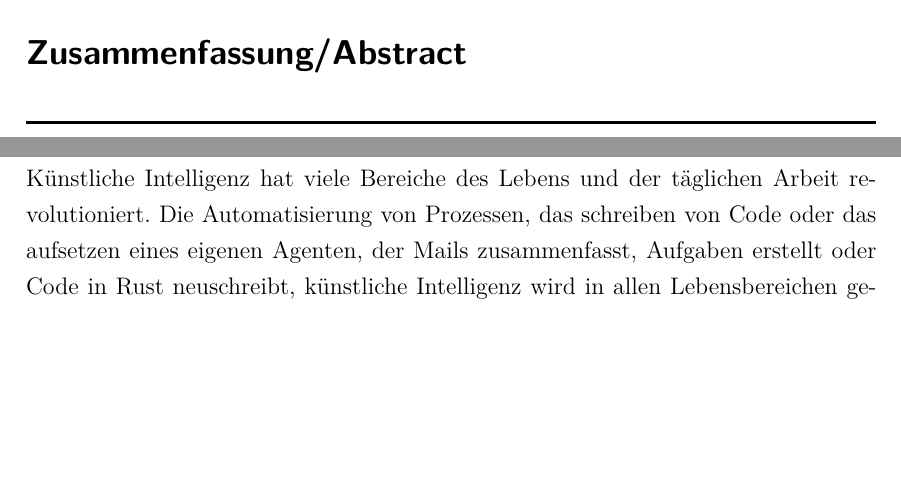
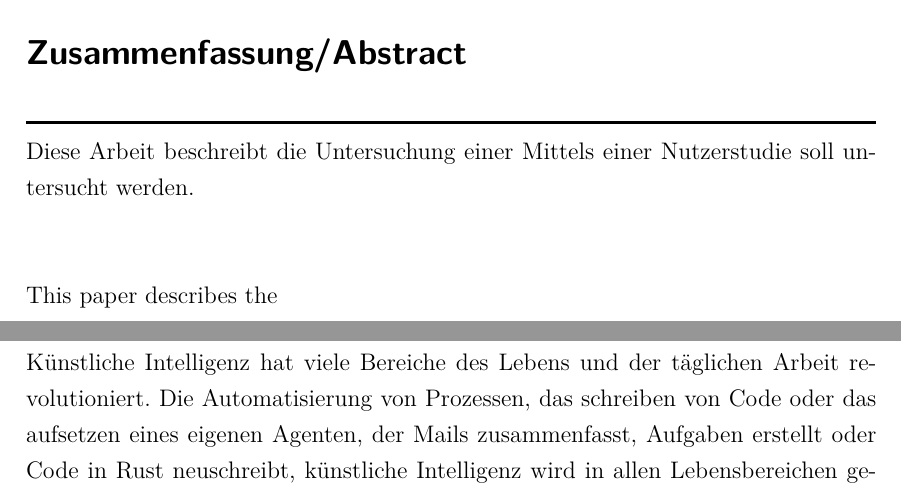
Before and after one commit to rosfisch/Studienarbeit, a LaTeX document (main.tex, which reads sections/abstract/abstract.tex): two parts of pages 6 and 7 of 9, joined at a grey line, cut so that both start at the same text, the shorter picture padded with empty space. Compiled offline with pdfLaTeX.

Commit message:
work on the abstract

```diff
--- a/sections/abstract/abstract.tex
+++ b/sections/abstract/abstract.tex
@@ -11,8 +11,9 @@
 \begin{document}
 \begin{onehalfspacing}
 \rule{\linewidth}{0.5mm}
-
-%%%%%%%%%%%%%%%%%%%%%%%%%%%%%%%%%%%%%%%%%%%%%%%%
+Diese Arbeit beschreibt die Untersuchung einer
+Mittels einer Nutzerstudie soll untersucht werden.
+\\ \\ \\This paper describes the
 \end{onehalfspacing}
 \end{document}
 %%%%%%%%%%%%%%%%%%%%%%%%%%%%%%%%%%%%%%%%%%%%%%%
```
Also changed, not shown: main.pdf, 3 other files.
